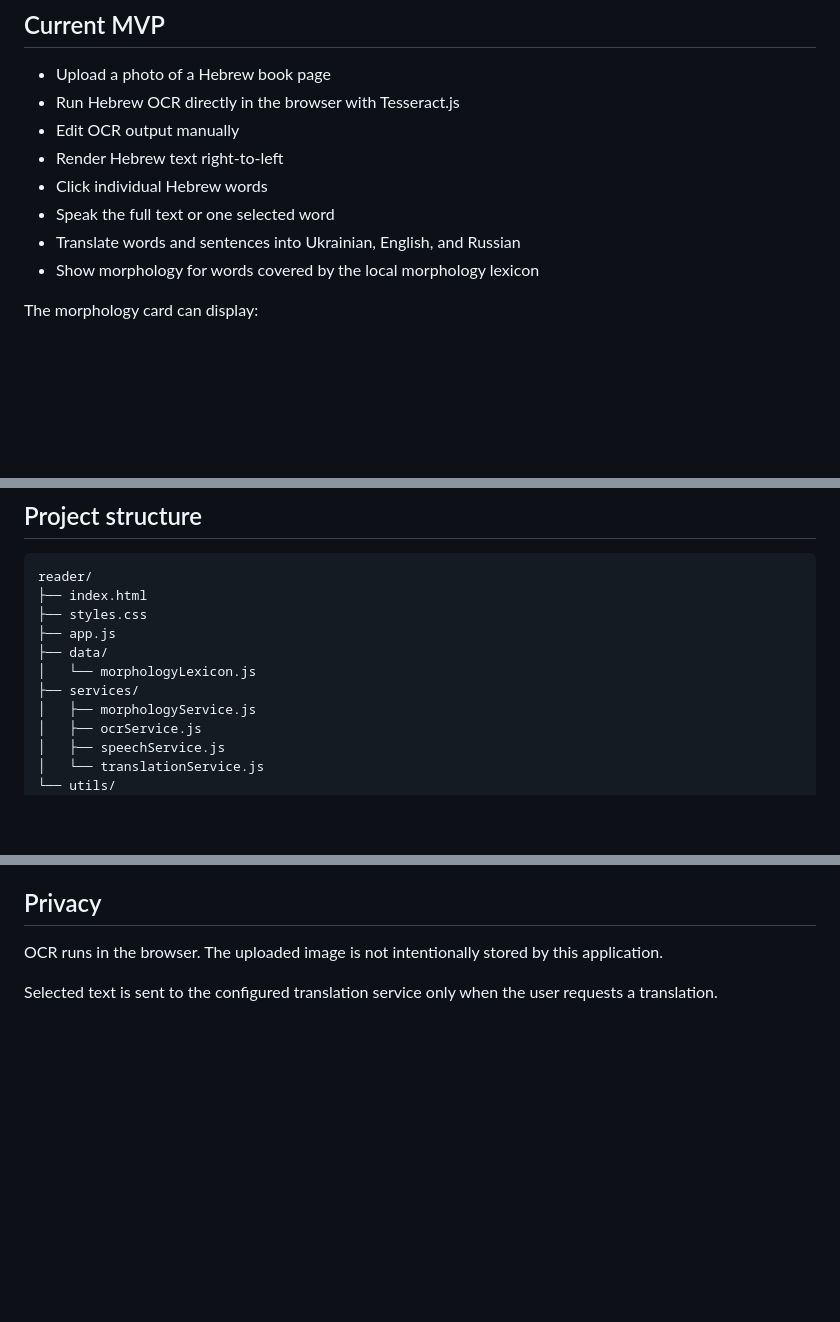
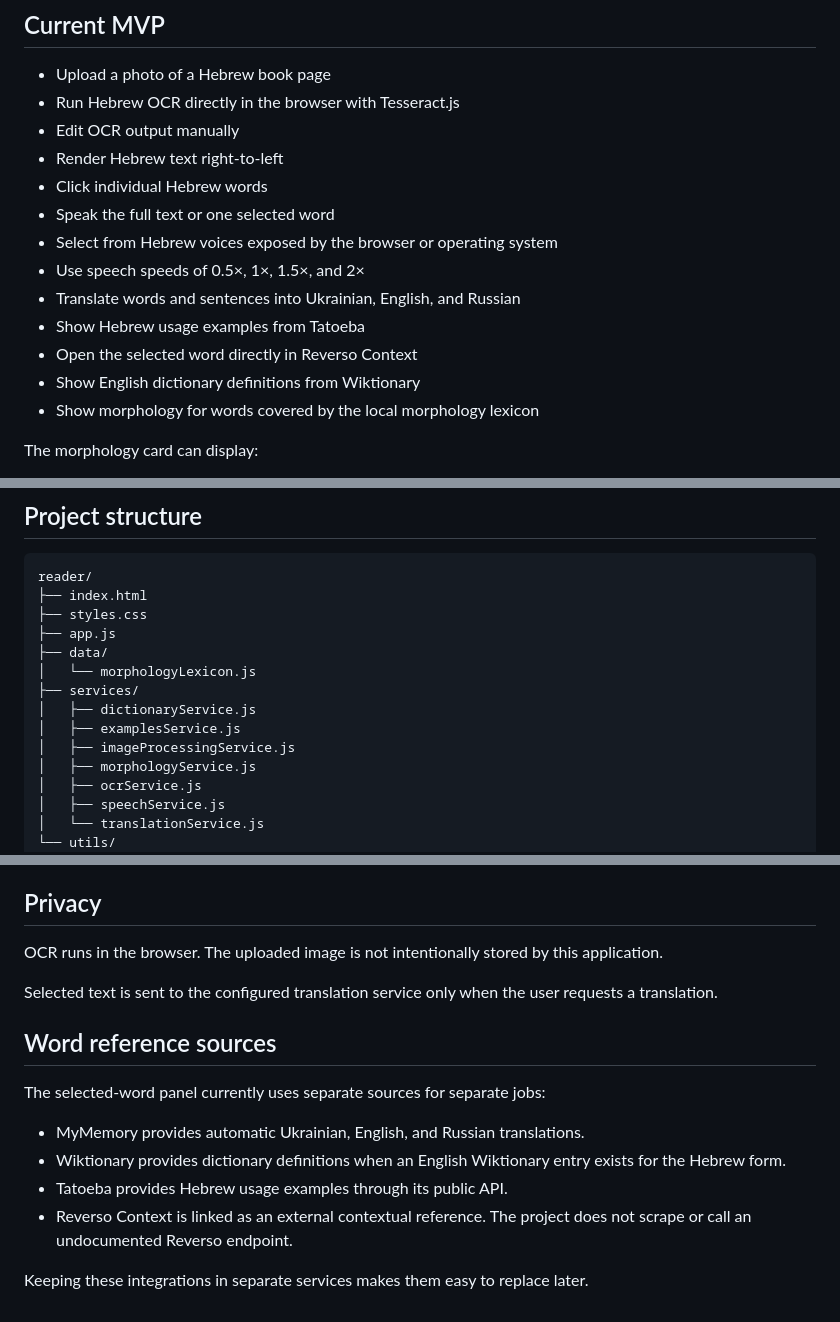
Before and after one commit to alalexen/reader, a Markdown page: README.md, 3 parts joined by grey strips. GitHub-like rendering; blank space fills up the shorter version.

Commit message:
Document voice and word reference sources

```diff
--- a/README.md
+++ b/README.md
@@ -10,7 +10,12 @@ Hebrew Reader is a free browser-based learning tool for reading Hebrew from phot
 - Render Hebrew text right-to-left
 - Click individual Hebrew words
 - Speak the full text or one selected word
+- Select from Hebrew voices exposed by the browser or operating system
+- Use speech speeds of 0.5×, 1×, 1.5×, and 2×
 - Translate words and sentences into Ukrainian, English, and Russian
+- Show Hebrew usage examples from Tatoeba
+- Open the selected word directly in Reverso Context
+- Show English dictionary definitions from Wiktionary
 - Show morphology for words covered by the local morphology lexicon
 
 The morphology card can display:
@@ -35,6 +40,9 @@ reader/
 ├── data/
 │   └── morphologyLexicon.js
 ├── services/
+│   ├── dictionaryService.js
+│   ├── examplesService.js
+│   ├── imageProcessingService.js
 │   ├── morphologyService.js
 │   ├── ocrService.js
 │   ├── speechService.js
@@ -138,3 +148,15 @@ The free translation service has usage limits, so translation quality and availa
 OCR runs in the browser. The uploaded image is not intentionally stored by this application.
 
 Selected text is sent to the configured translation service only when the user requests a translation.
+
+
+## Word reference sources
+
+The selected-word panel currently uses separate sources for separate jobs:
+
+- MyMemory provides automatic Ukrainian, English, and Russian translations.
+- Wiktionary provides dictionary definitions when an English Wiktionary entry exists for the Hebrew form.
+- Tatoeba provides Hebrew usage examples through its public API.
+- Reverso Context is linked as an external contextual reference. The project does not scrape or call an undocumented Reverso endpoint.
+
+Keeping these integrations in separate services makes them easy to replace later.
```
Also changed, not shown: other parts of README.md (+2 -0 lines).
